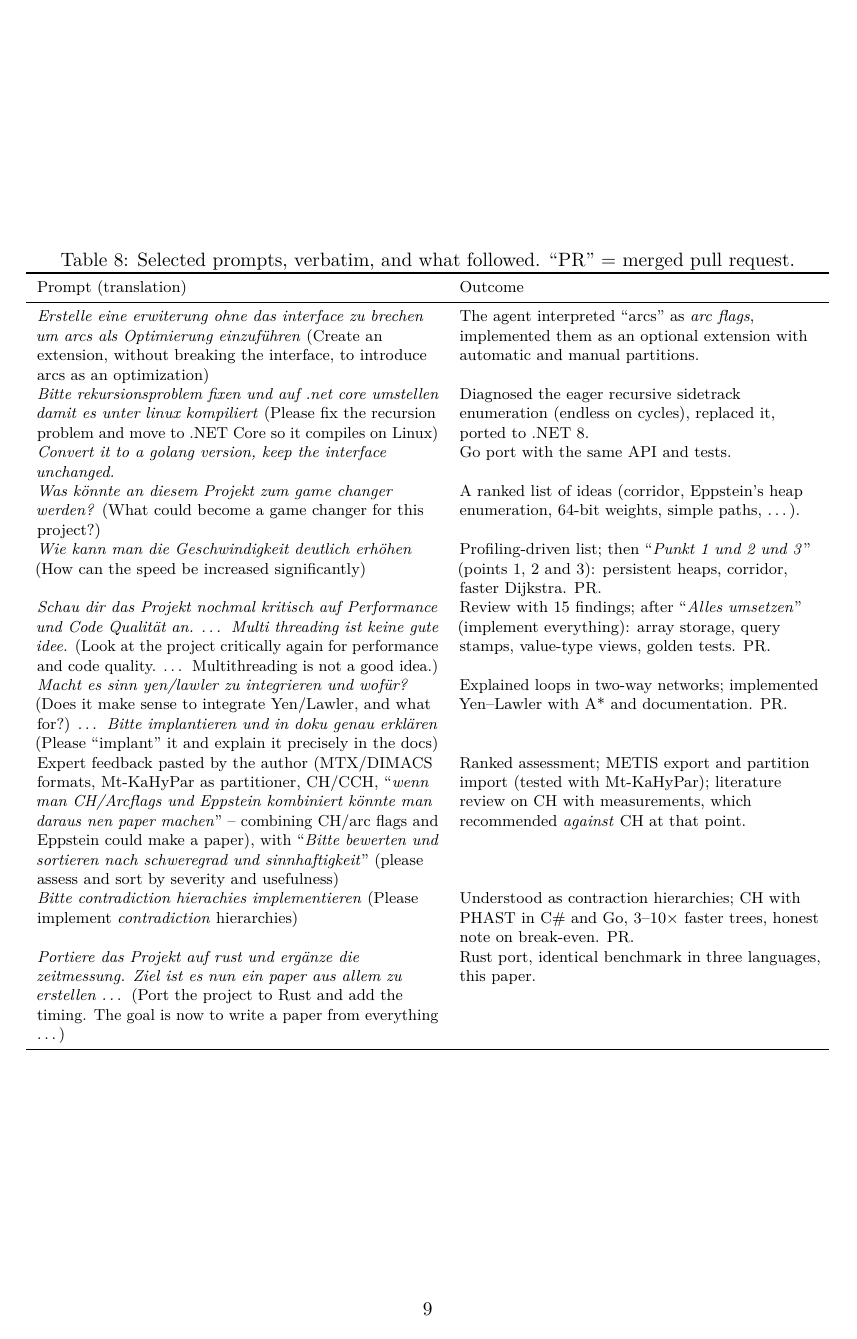
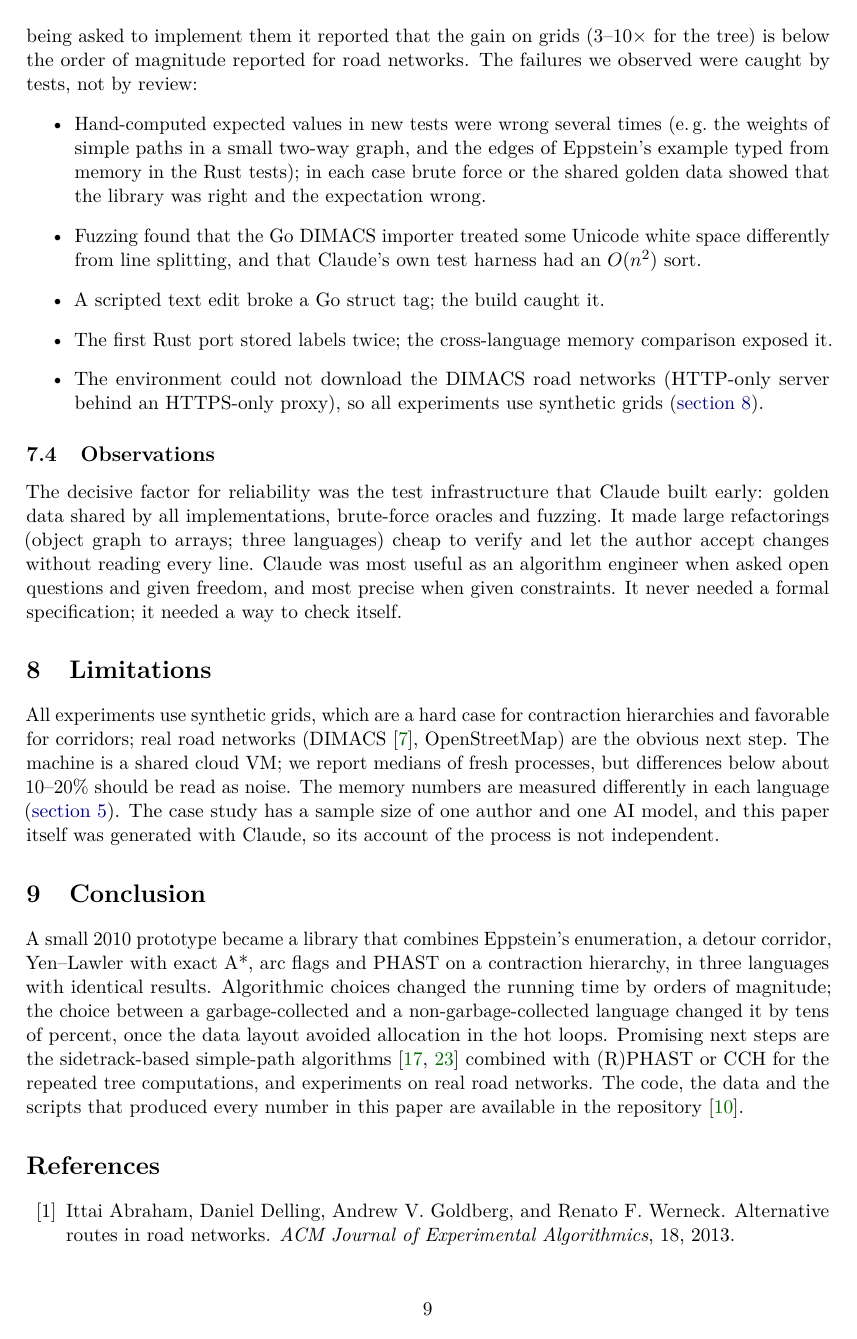
Before and after one commit to NickDinges/k-shortest-path, a LaTeX paper (paper/main.tex, which reads paper/tables/numbers.tex): page 9 of 12 before the commit and page 9 of 11 after it. Compiled offline with pdfLaTeX.

Commit message:
Paper: remove the prompts, state clearly that the work was generated with Claude
Co-Authored-By: Claude Opus 5.5 <noreply@anthropic.com>
Claude-Session: https://claude.ai/code/session_01DMW1N3WhJHEnLXik5F3xuE

```diff
--- a/paper/main.tex
+++ b/paper/main.tex
@@ -30,9 +30,10 @@
 
 \title{From a 2010 Prototype to Contraction Hierarchies in Three Languages:\\
 Engineering $k$ Shortest Paths with Eppstein, Yen--Lawler, Arc Flags and PHAST\\
-\large An experiment in AI-assisted algorithm engineering}
-\author{Nick Dinges\thanks{Implementation, tests, measurements and a first draft of this text were produced by an AI
-coding agent (Claude Code~\cite{claudecode}) under the author's direction; see \cref{sec:ai}.}}
+\large An experiment in algorithm engineering with Claude}
+\author{Nick Dinges\thanks{This paper is the result of an experiment: the code in all three languages, the tests,
+the measurements and the text were generated with Claude, Anthropic's AI model, through Claude Code~\cite{claudecode},
+under the author's direction. See \cref{sec:ai}.}}
 \date{November 2026}
 
 \begin{document}
@@ -299,42 +292,0 @@ opened pull requests and reacted to CI results; the author decided what to do ne
-\begin{table}[p]
-\centering
-\caption{Selected prompts, verbatim, and what followed. ``PR'' = merged pull request.}
-\label{tab:prompts}
-\footnotesize
-\begin{tabularx}{\textwidth}{>{\raggedright\arraybackslash}p{0.5\textwidth}>{\raggedright\arraybackslash}X}
-\toprule
-Prompt (translation) & Outcome \\
-\midrule
-\emph{Erstelle eine erwiterung ohne das interface zu brechen um arcs als Optimierung einzuführen} (Create an
-extension, without breaking the interface, to introduce arcs as an optimization) & The agent interpreted ``arcs'' as
-\emph{arc flags}, implemented them as an optional extension with automatic and manual partitions. \\
-\emph{Bitte rekursionsproblem fixen und auf .net core umstellen damit es unter linux kompiliert} (Please fix the
-recursion problem and move to .NET Core so it compiles on Linux) & Diagnosed the eager recursive sidetrack
-enumeration (endless on cycles), replaced it, ported to .NET~8. \\
-\emph{Convert it to a golang version, keep the interface unchanged.} & Go port with the same API and tests. \\
-\emph{Was könnte an diesem Projekt zum game changer werden?} (What could become a game changer for this project?)
-& A ranked list of ideas (corridor, Eppstein's heap enumeration, 64-bit weights, simple paths, \ldots). \\
-\emph{Wie kann man die Geschwindigkeit deutlich erhöhen} (How can the speed be increased significantly) &
-Profiling-driven list; then ``\emph{Punkt 1 und 2 und 3}'' (points 1, 2 and 3): persistent heaps, corridor,
-faster Dijkstra. PR. \\
-\emph{Schau dir das Projekt nochmal kritisch auf Performance und Code Qualität an. \ldots{} Multi threading ist keine
-gute idee.} (Look at the project critically again for performance and code quality. \ldots{} Multithreading is not
-a good idea.) & Review with 15 findings; after ``\emph{Alles umsetzen}'' (implement everything): array storage,
-query stamps, value-type views, golden tests. PR. \\
-\emph{Macht es sinn yen/lawler zu integrieren und wofür?} (Does it make sense to integrate Yen/Lawler, and what for?)
-\ldots{} \emph{Bitte implantieren und in doku genau erklären} (Please ``implant'' it and explain it precisely in the
-docs) & Explained loops in two-way networks; implemented Yen--Lawler with A* and documentation. PR. \\
-Expert feedback pasted by the author (MTX/DIMACS formats, Mt-KaHyPar as partitioner, CH/CCH, ``\emph{wenn man
-CH/Arcflags und Eppstein kombiniert könnte man daraus nen paper machen}'' -- combining CH/arc flags and Eppstein could
-make a paper), with ``\emph{Bitte bewerten und sortieren nach schweregrad und sinnhaftigkeit}'' (please assess and
-sort by severity and usefulness) & Ranked assessment; METIS export and partition import (tested with Mt-KaHyPar);
-literature review on CH with measurements, which recommended \emph{against} CH at that point. \\
-\emph{Bitte contradiction hierachies implementieren} (Please implement \emph{contradiction} hierarchies) &
-Understood as contraction hierarchies; CH with PHAST in \cs{} and Go, 3--10$\times$ faster trees, honest note on
-break-even. PR. \\
-\emph{Portiere das Projekt auf rust und ergänze die zeitmessung. Ziel ist es nun ein paper aus allem zu erstellen
-\ldots{}} (Port the project to Rust and add the timing. The goal is now to write a paper from everything \ldots) &
-Rust port, identical benchmark in three languages, this paper. \\
-\bottomrule
-\end{tabularx}
-\end{table}
@@ -361,7 +319,7 @@ were caught by tests, not by review:
         small two-way graph, and the edges of Eppstein's example typed from memory in the Rust tests); in each case
         brute force or the shared golden data showed that the library was right and the expectation wrong.
   \item Fuzzing found that the Go DIMACS importer treated some Unicode white space differently from line splitting,
-        and that the agent's own test harness had an $O(n^2)$ sort.
+        and that Claude's own test harness had an $O(n^2)$ sort.
   \item A scripted text edit broke a Go struct tag; the build caught it.
   \item The first Rust port stored labels twice; the cross-language memory comparison exposed it.
   \item The environment could not download the DIMACS road networks (HTTP-only server behind an HTTPS-only proxy),
@@ -369,9 +327,9 @@ were caught by tests, not by review:
 \end{itemize}
 
 \subsection{Observations}
-The decisive factor for reliability was the test infrastructure that the agent built early: golden data shared by all
+The decisive factor for reliability was the test infrastructure that Claude built early: golden data shared by all
 implementations, brute-force oracles and fuzzing. It made large refactorings (object graph to arrays; three
-languages) cheap to verify and let the author accept changes without reading every line. The agent was most useful as
+languages) cheap to verify and let the author accept changes without reading every line. Claude was most useful as
 an algorithm engineer when asked open questions and given freedom, and most precise when given constraints. It never
 needed a formal specification; it needed a way to check itself.
 
@@ -380,7 +338,8 @@ All experiments use synthetic grids, which are a hard case for contraction hiera
 real road networks (DIMACS~\cite{dimacs9}, OpenStreetMap) are the obvious next step. The machine is a shared cloud VM;
 we report medians of fresh processes, but differences below about 10--20\% should be read as noise. The memory
 numbers are measured differently in each language (\cref{sec:experiments}). The case study has a sample size of one
-author and one agent, and the author wrote this paper with the agent.
+author and one AI model, and this paper itself was generated with Claude, so its account of the process is not
+independent.
 
 \section{Conclusion}
 A small 2010 prototype became a library that combines Eppstein's enumeration, a detour corridor, Yen--Lawler with
--- a/paper/tables/numbers.tex
+++ b/paper/tables/numbers.tex
@@ -12,7 +12,6 @@
 \newcommand{\NumLocalRepeated}{69\,ms}
 \newcommand{\NumMaxRatioNext}{3.2}
 \newcommand{\NumMaxRatioRepeated}{1.3}
-\newcommand{\NumPrompts}{41}
 \newcommand{\NumPullRequests}{11}
 \newcommand{\NumRepeat}{5}
 \newcommand{\NumRustc}{1.97.0}
```
Also changed, not shown: paper/data/process.txt (+0 -1 lines), paper/tables/text-discussion.tex (+1 -1 lines), paper/main.pdf, paper/main.tex (49 more changed lines).
